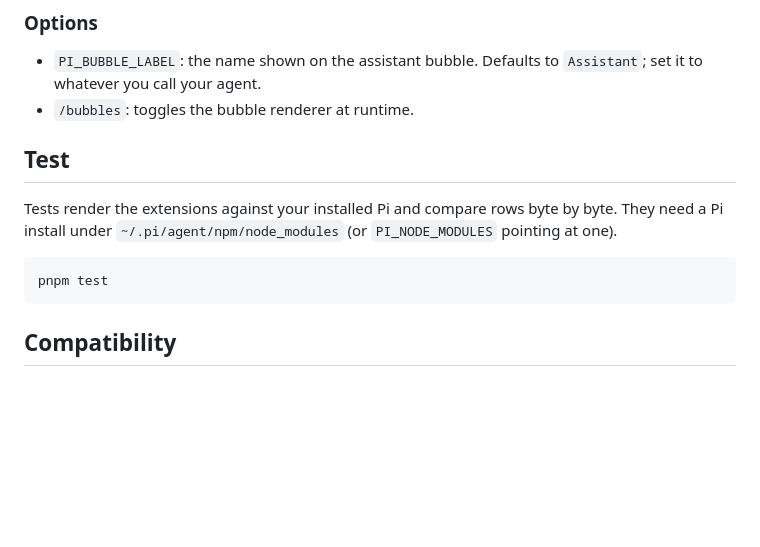
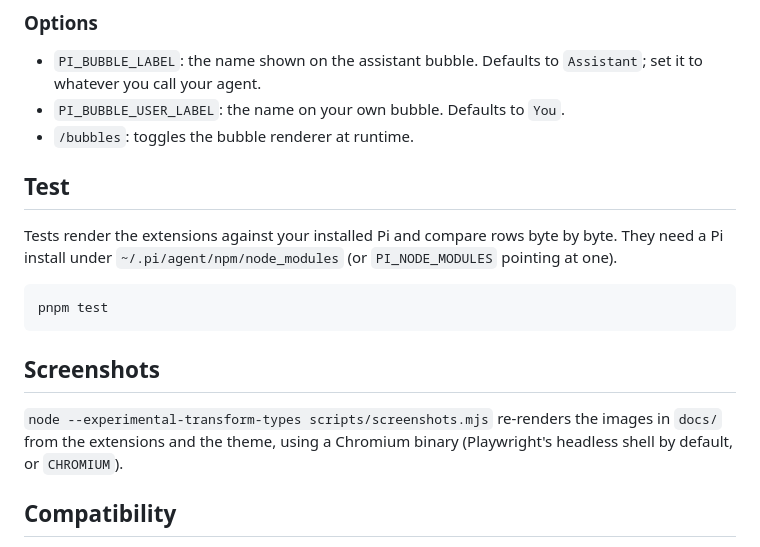
Before and after one commit to MataM15/gentle-shell-chat-bubbles, a Markdown page: README.md, the part around one of its changes. GitHub-like rendering; blank space fills up the shorter version.

````diff
--- a/README.md
+++ b/README.md
@@ -38,6 +42,7 @@ Then pick the theme with `/theme sakura-dusk` inside Pi. Restart Pi (or
 
 - `PI_BUBBLE_LABEL`: the name shown on the assistant bubble. Defaults to
   `Assistant`; set it to whatever you call your agent.
+- `PI_BUBBLE_USER_LABEL`: the name on your own bubble. Defaults to `You`.
 - `/bubbles`: toggles the bubble renderer at runtime.
 
 ## Test
@@ -50,6 +55,12 @@ byte. They need a Pi install under `~/.pi/agent/npm/node_modules` (or
 pnpm test
 ```
 
+## Screenshots
+
+`node --experimental-transform-types scripts/screenshots.mjs` re-renders the
+images in `docs/` from the extensions and the theme, using a Chromium binary
+(Playwright's headless shell by default, or `CHROMIUM`).
+
 ## Compatibility
 
 Written against Pi 1.4 and Gentle Shell 1.4. The extensions use Pi's public
````
Also changed, not shown: other parts of README.md (+4 -0 lines), docs/bubbles.png (added), docs/tool-cards.png (added), 3 other files.
